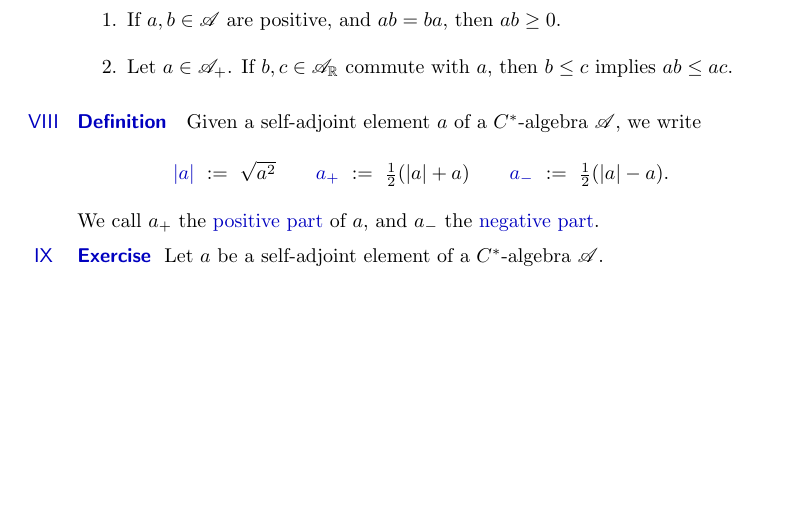
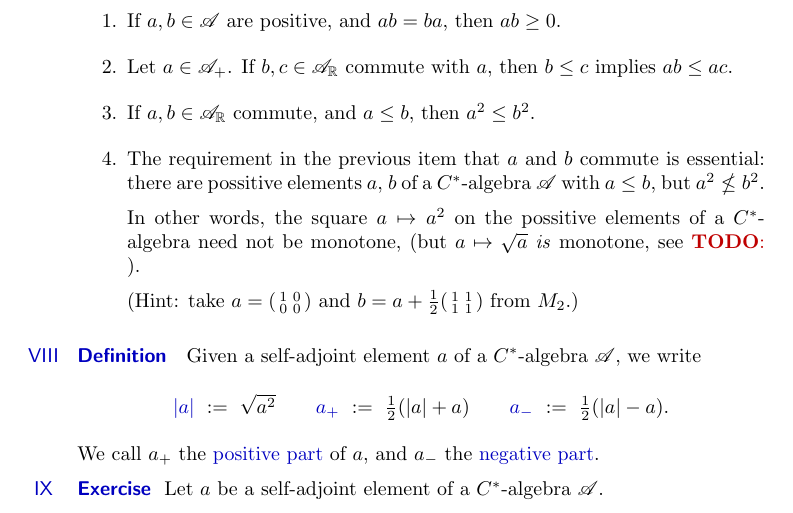
Before and after one commit to westerbaan/theses, a LaTeX document (cstar.tex): part of page 20 of 31, cut so that both start at the same text, the shorter picture padded with empty space. Compiled offline with pdfLaTeX.

Commit message:
square is not monotone

```diff
--- a/cstar.tex
+++ b/cstar.tex
@@ -2137,6 +2137,23 @@ then $ab\geq 0$.
 Let~$a\in\pos{\scrA}$.
 If $b,c\in \sa{\scrA}$ commute with~$a$,
 then $b\leq c$ implies $ab\leq ac$.
+
+\item
+If~$a,b\in\Real{\scrA}$ commute, and~$a\leq b$, then~$a^2\leq b^2$.
+
+\item
+The requirement in the previous item  that~$a$ and~$b$ commute is essential:
+there are possitive elements $a$, $b$ of a $C^*$-algebra~$\scrA$
+with $a\leq b$, but $a^2 \nleq b^2$.
+
+In other words, the square $a\mapsto a^2$
+on the possitive elements of a $C^*$-algebra
+need not be monotone,
+(but $a\mapsto \sqrt{a}$ \emph{is} monotone, see~\TODO{}).
+
+(Hint: take $a=(\begin{smallmatrix}1&0\\0&0\end{smallmatrix})$
+and $b=a+\frac{1}{2}(\begin{smallmatrix}1&1\\1&1\end{smallmatrix})$
+from~$M_2$.)
 \end{enumerate}
 \end{point}
 \begin{point}{Definition}
```
